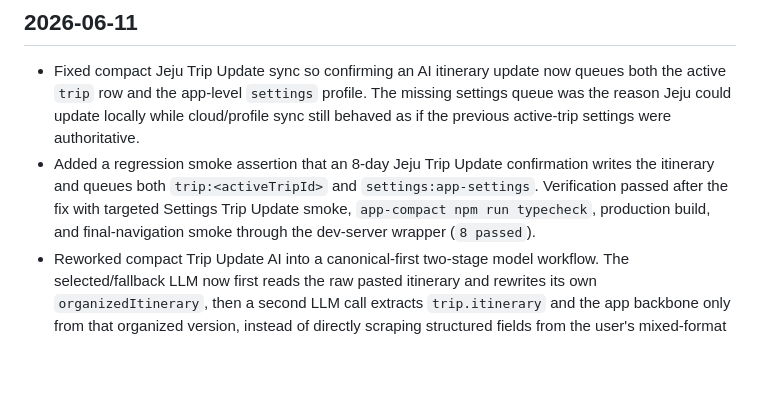
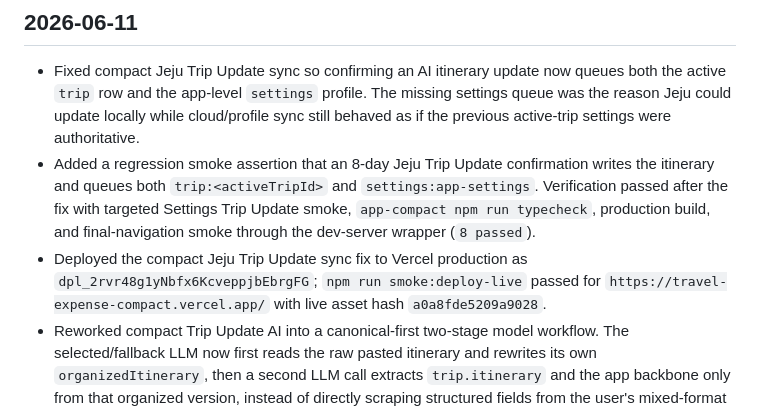
Before and after one commit to jd92-beep/travel-expense, a Markdown page: CHANGELOG.md, the part around the change. Drawn GitHub-style; blank space fills up the shorter version.

Commit message:
Document compact sync deployment

```diff
--- a/CHANGELOG.md
+++ b/CHANGELOG.md
@@ -4,6 +4,7 @@
 
 - Fixed compact Jeju Trip Update sync so confirming an AI itinerary update now queues both the active `trip` row and the app-level `settings` profile. The missing settings queue was the reason Jeju could update locally while cloud/profile sync still behaved as if the previous active-trip settings were authoritative.
 - Added a regression smoke assertion that an 8-day Jeju Trip Update confirmation writes the itinerary and queues both `trip:<activeTripId>` and `settings:app-settings`. Verification passed after the fix with targeted Settings Trip Update smoke, `app-compact npm run typecheck`, production build, and final-navigation smoke through the dev-server wrapper (`8 passed`).
+- Deployed the compact Jeju Trip Update sync fix to Vercel production as `dpl_2rvr48g1yNbfx6KcveppjbEbrgFG`; `npm run smoke:deploy-live` passed for `https://travel-expense-compact.vercel.app/` with live asset hash `a0a8fde5209a9028`.
 - Reworked compact Trip Update AI into a canonical-first two-stage model workflow. The selected/fallback LLM now first reads the raw pasted itinerary and rewrites its own `organizedItinerary`, then a second LLM call extracts `trip.itinerary` and the app backbone only from that organized version, instead of directly scraping structured fields from the user's mixed-format text.
 - Added `organizedItinerary` to the compact trip draft contract and surfaced `AI 重整行程` in the Settings confirmation flow, so the user can see the model's organized day-by-day version before applying itinerary, weather, records, stats, and sync data.
 - Stopped the compact Trip Update frontend path from depending on the old one-shot `/trip/intelligence` route; provider JSON routes now support selected model first, fast fallback, and local parser fallback while preserving the no-silent-loading confirmation modal behavior.
```
Also changed, not shown: HANDOVER.md (+1 -1 lines).
